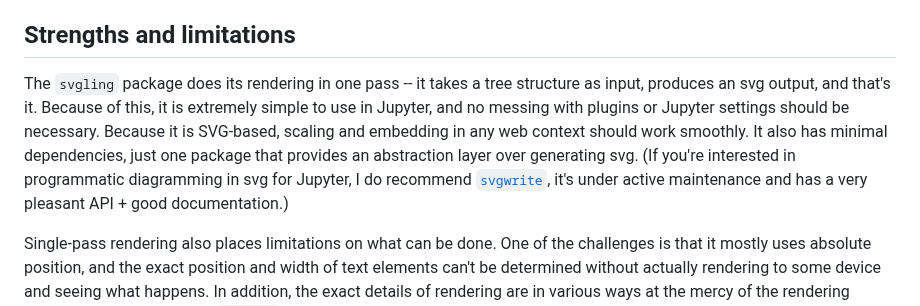
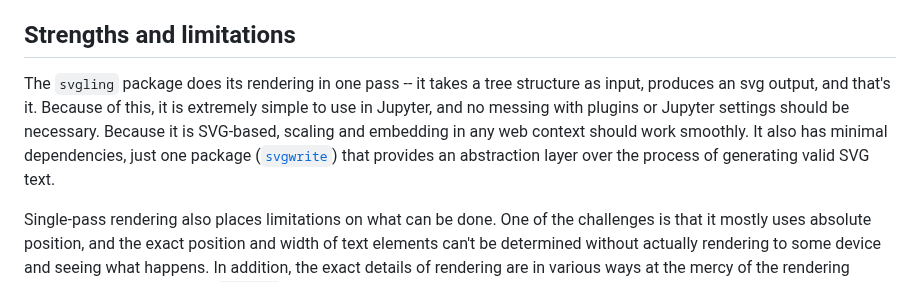
Before and after one commit to rawlins/svgling, a Markdown page: README.md, the part around the change. Rendered like a GitHub page.

Commit message:
docs: readme tweaks
`svgwrite` isn't really under active maintenance any more (though it
doesn't seem to be entirely dead), so I'm not sure I can safely
recommend it in the way I used to...

```diff
--- a/README.md
+++ b/README.md
@@ -74,14 +74,13 @@ python+tk, or python+dot, or...).
 ## Strengths and limitations
 
 The `svgling` package does its rendering in one pass -- it takes a tree
-structure as input, produces an svg output, and that's it. Because of this, it
-is extremely simple to use in Jupyter, and no messing with plugins or Jupyter
-settings should be necessary. Because it is SVG-based, scaling and embedding in
-any web context should work smoothly. It also has minimal dependencies, just
-one package that provides an abstraction layer over generating svg. (If you're
-interested in programmatic diagramming in svg for Jupyter, I do recommend
-[`svgwrite`](https://github.com/mozman/svgwrite), it's under active maintenance
-and has a very pleasant API + good documentation.)
+structure as input, produces an svg output, and that's it. Because of this,
+it is extremely simple to use in Jupyter, and no messing with plugins or
+Jupyter settings should be necessary. Because it is SVG-based, scaling and
+embedding in any web context should work smoothly. It also has minimal
+dependencies, just one package
+([`svgwrite`](https://github.com/mozman/svgwrite)) that provides an abstraction
+layer over the process of generating valid SVG text.
 
 Single-pass rendering also places limitations on what can be done. One of the
 challenges is that it mostly uses absolute position, and the exact position and
```
